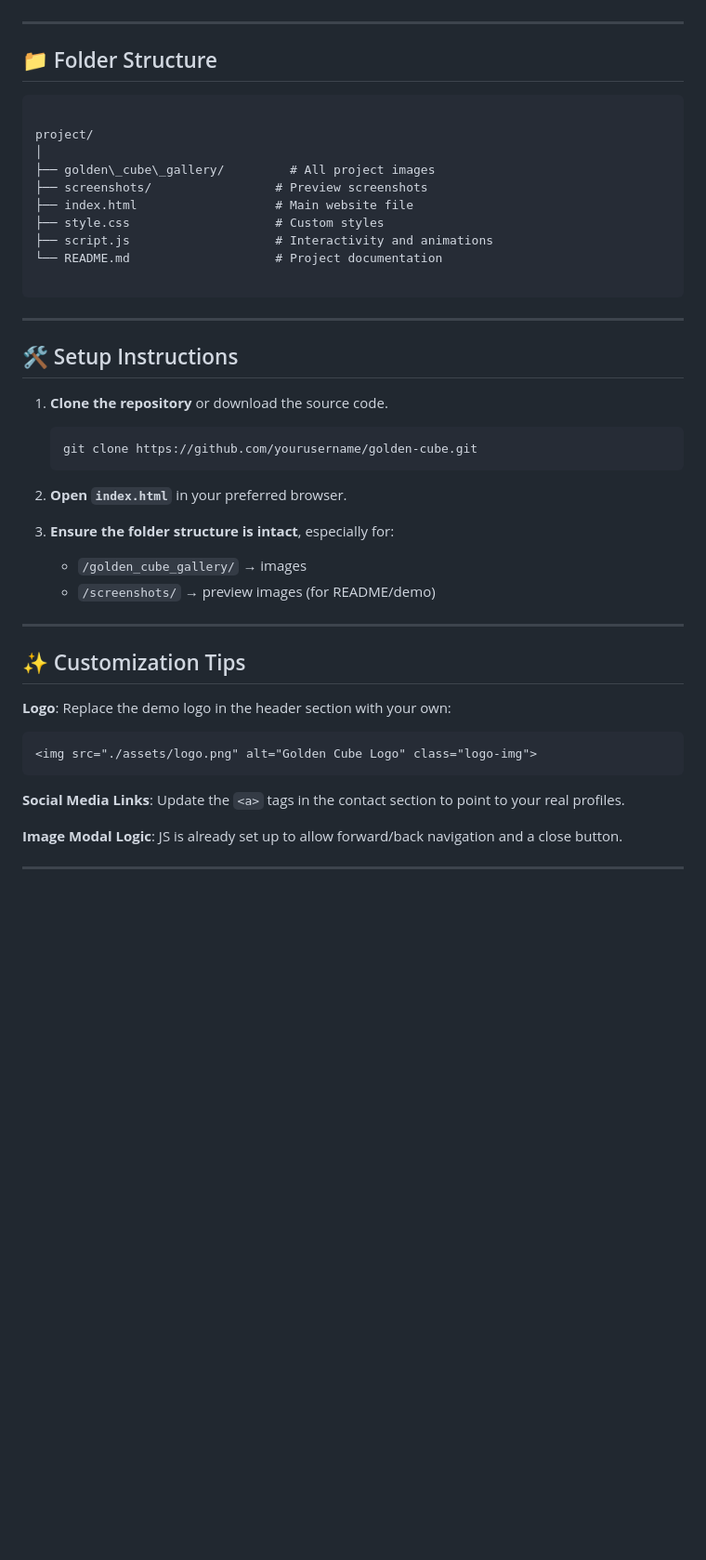
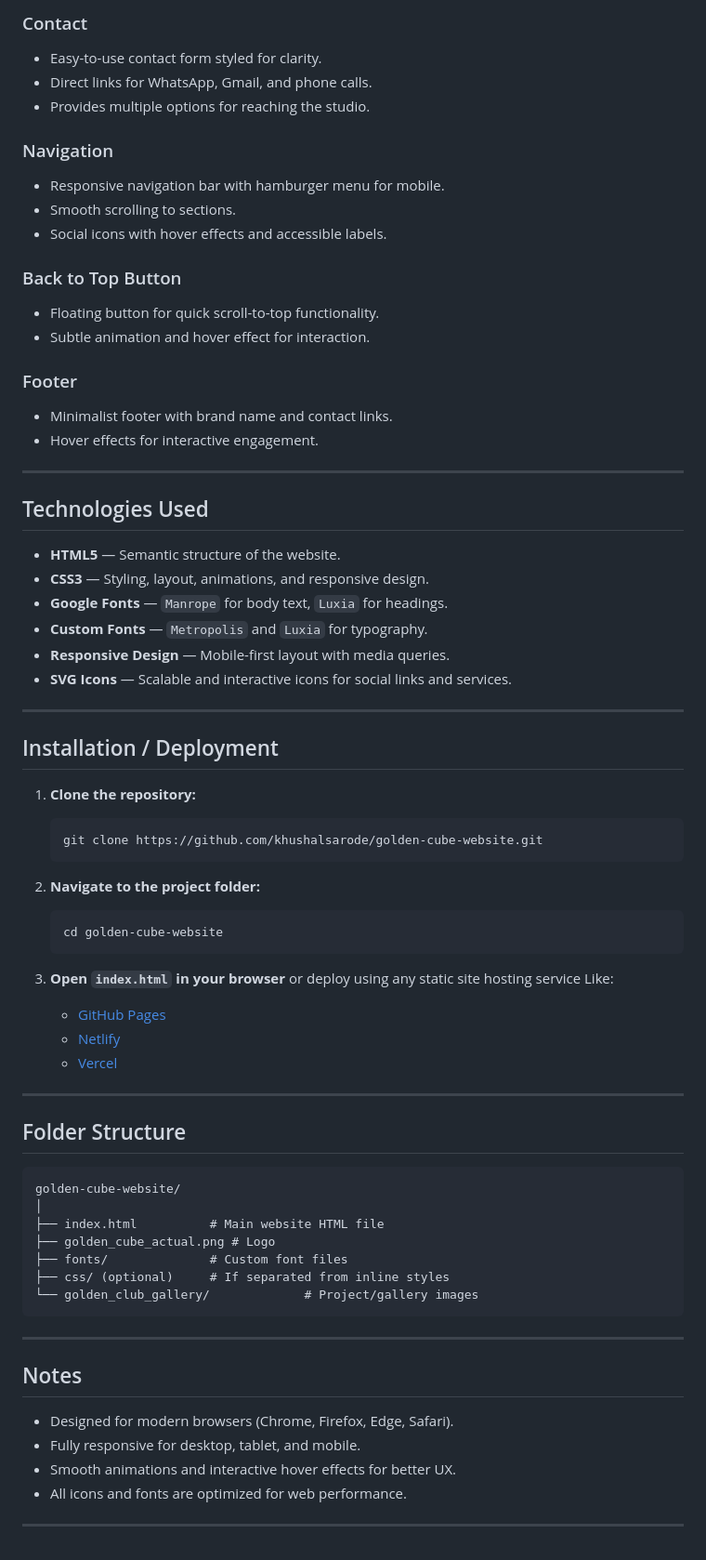
Before and after one commit to Khushalsarode/Golden-Club-Website, a Markdown page: Readme.md, the part around the change printed below. Shown: that part at 93% size. GitHub-like rendering; blank space fills up the shorter version.

`````diff
--- a/Readme.md
+++ b/Readme.md
@@ -46,49 +56,79 @@ Golden Cube is a premium design studio website that showcases luxurious and inno
+### Contact
+
+* Easy-to-use contact form styled for clarity.
+* Direct links for WhatsApp, Gmail, and phone calls.
+* Provides multiple options for reaching the studio.
+
+### Navigation
+
+* Responsive navigation bar with hamburger menu for mobile.
+* Smooth scrolling to sections.
+* Social icons with hover effects and accessible labels.
+
+### Back to Top Button
+
+* Floating button for quick scroll-to-top functionality.
+* Subtle animation and hover effect for interaction.
+
+### Footer
+
+* Minimalist footer with brand name and contact links.
+* Hover effects for interactive engagement.
 
 ---
 
-## 📁 Folder Structure
+## Technologies Used
 
-```
-
-project/
-│
-├── golden\_cube\_gallery/         # All project images
-├── screenshots/                 # Preview screenshots
-├── index.html                   # Main website file
-├── style.css                    # Custom styles
-├── script.js                    # Interactivity and animations
-└── README.md                    # Project documentation
-
-````
+* **HTML5** — Semantic structure of the website.
+* **CSS3** — Styling, layout, animations, and responsive design.
+* **Google Fonts** — `Manrope` for body text, `Luxia` for headings.
+* **Custom Fonts** — `Metropolis` and `Luxia` for typography.
+* **Responsive Design** — Mobile-first layout with media queries.
+* **SVG Icons** — Scalable and interactive icons for social links and services.
 
 ---
 
-## 🛠️ Setup Instructions
+## Installation / Deployment
 
-1. **Clone the repository** or download the source code.
-    ```bash
-    git clone https://github.com/yourusername/golden-cube.git
-    ```
+1. **Clone the repository:**
 
-2. **Open `index.html`** in your preferred browser.
+   ```bash
+   git clone https://github.com/khushalsarode/golden-cube-website.git
+   ```
 
-3. **Ensure the folder structure is intact**, especially for:
+2. **Navigate to the project folder:**
 
-   * `/golden_cube_gallery/` → images
-   * `/screenshots/` → preview images (for README/demo)
+   ```bash
+   cd golden-cube-website
+   ```
 
+3. **Open `index.html` in your browser** or deploy using any static site hosting service Like:
+
+   * [GitHub Pages](https://pages.github.com/)
+   * [Netlify](https://www.netlify.com/)
+   * [Vercel](https://vercel.com/)
 
 ---
 
-## ✨ Customization Tips
-**Logo**: Replace the demo logo in the header section with your own:
+## Folder Structure
 
-  ```html
-  <img src="./assets/logo.png" alt="Golden Cube Logo" class="logo-img">
-  ```
-
-**Social Media Links**: Update the `<a>` tags in the contact section to point to your real profiles.
-
-**Image Modal Logic**: JS is already set up to allow forward/back navigation and a close button.
+```
+golden-cube-website/
+│
+├── index.html          # Main website HTML file
+├── golden_cube_actual.png # Logo
+├── fonts/              # Custom font files
+├── css/ (optional)     # If separated from inline styles
+└── golden_club_gallery/             # Project/gallery images
+```
 
 ---
+
+## Notes
+
+* Designed for modern browsers (Chrome, Firefox, Edge, Safari).
+* Fully responsive for desktop, tablet, and mobile.
+* Smooth animations and interactive hover effects for better UX.
+* All icons and fonts are optimized for web performance.
+
+---
`````
Also changed, not shown: other parts of Readme.md (+43 -33 lines), Old Website/Screenshot/new_full_grid_arrangement_as_asked.jpg (renamed from Screenshot/new_full_grid_arrangement_as_asked.jpg), Old Website/Screenshot/work_img_with_over_modal_wth_bg_golden_effect_blur.jpg (renamed from Screenshot/work_img_with_over_modal_wth_bg_golden_effect_blur.jpg), Old Website/png transparent dark gold.png (added), Old Website/png transparent gold.png (added), golden_cube_actual.png (added), 12 other files.
